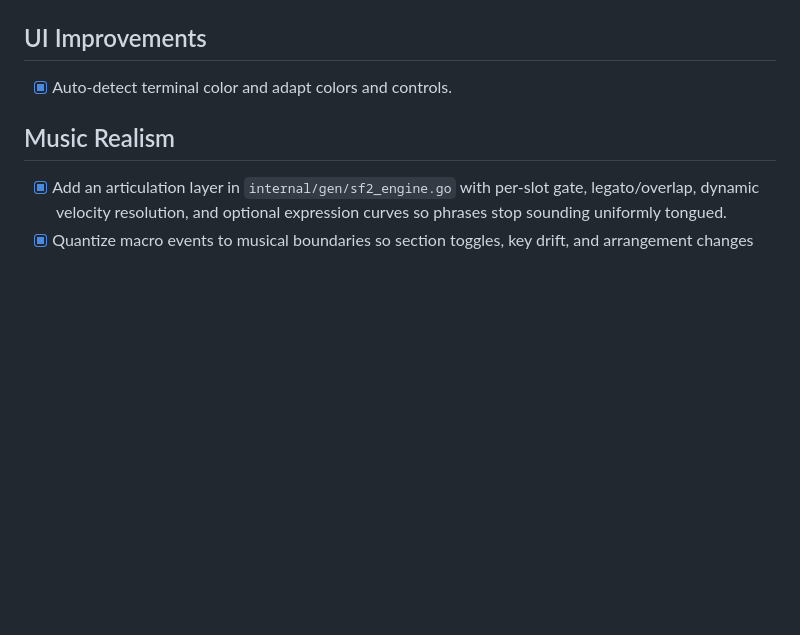
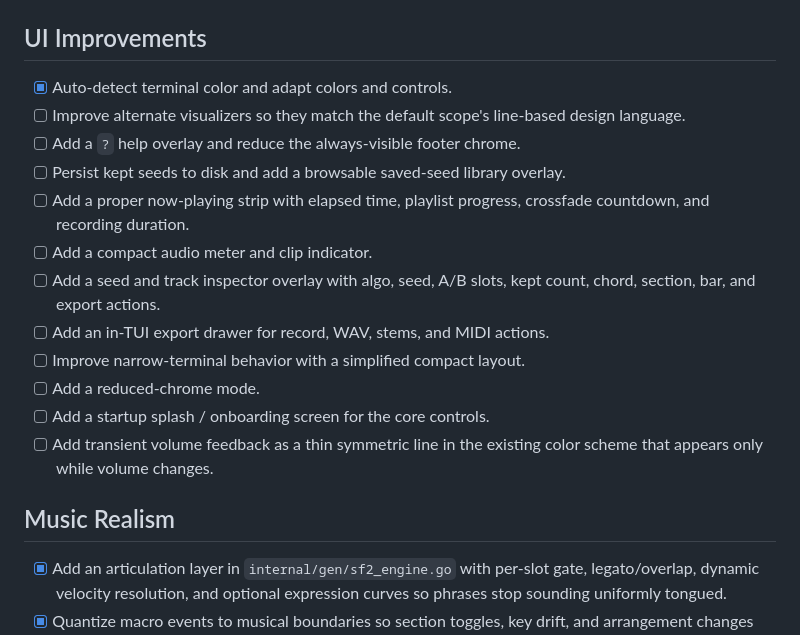
Before and after one commit to mrbrutti/termus, a Markdown page: TODO.md, the part around the change. Rendered like a GitHub page; blank space fills up the shorter version.

Commit message:
docs: add UI UX backlog

```diff
--- a/TODO.md
+++ b/TODO.md
@@ -2,6 +2,17 @@
 
 ## UI Improvements
 - [x] Auto-detect terminal color and adapt colors and controls.
+- [ ] Improve alternate visualizers so they match the default scope's line-based design language.
+- [ ] Add a `?` help overlay and reduce the always-visible footer chrome.
+- [ ] Persist kept seeds to disk and add a browsable saved-seed library overlay.
+- [ ] Add a proper now-playing strip with elapsed time, playlist progress, crossfade countdown, and recording duration.
+- [ ] Add a compact audio meter and clip indicator.
+- [ ] Add a seed and track inspector overlay with algo, seed, A/B slots, kept count, chord, section, bar, and export actions.
+- [ ] Add an in-TUI export drawer for record, WAV, stems, and MIDI actions.
+- [ ] Improve narrow-terminal behavior with a simplified compact layout.
+- [ ] Add a reduced-chrome mode.
+- [ ] Add a startup splash / onboarding screen for the core controls.
+- [ ] Add transient volume feedback as a thin symmetric line in the existing color scheme that appears only while volume changes.
 
 ## Music Realism
 
```
